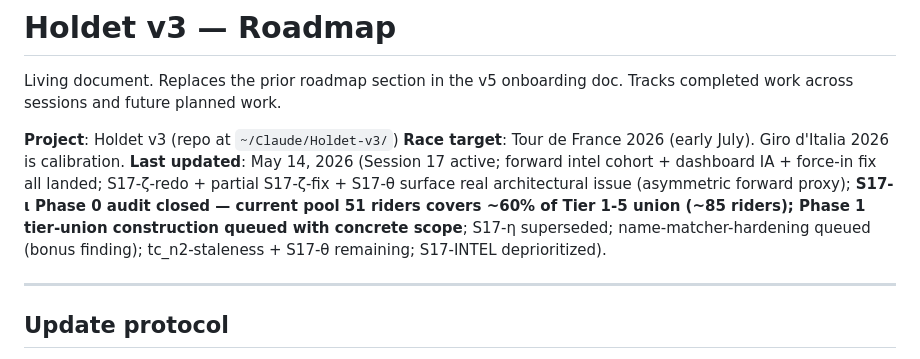
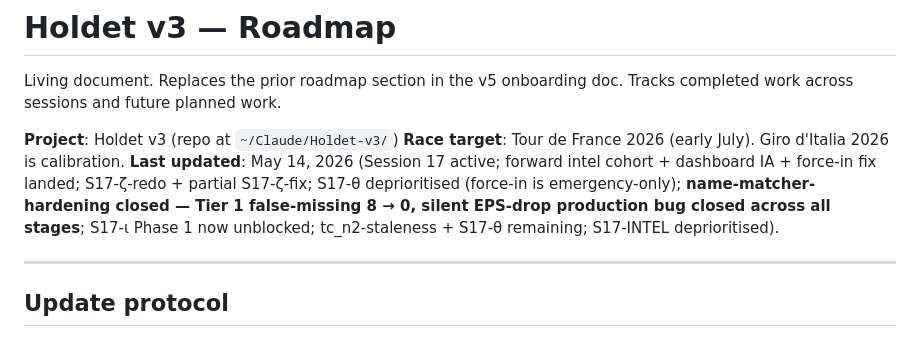
Before and after one commit to lstol/Holdet-v3, a Markdown page: ROADMAP.md, the part around one of its changes. GitHub-like rendering.

```diff
--- a/ROADMAP.md
+++ b/ROADMAP.md
@@ -4,7 +4,7 @@ Living document. Replaces the prior roadmap section in the v5 onboarding doc. Tr
 
 **Project**: Holdet v3 (repo at `~/Claude/Holdet-v3/`)
 **Race target**: Tour de France 2026 (early July). Giro d'Italia 2026 is calibration.
-**Last updated**: May 14, 2026 (Session 17 active; forward intel cohort + dashboard IA + force-in fix all landed; S17-ζ-redo + partial S17-ζ-fix + S17-θ surface real architectural issue (asymmetric forward proxy); **S17-ι Phase 0 audit closed — current pool 51 riders covers ~60% of Tier 1-5 union (~85 riders); Phase 1 tier-union construction queued with concrete scope**; S17-η superseded; name-matcher-hardening queued (bonus finding); tc_n2-staleness + S17-θ remaining; S17-INTEL deprioritized).
+**Last updated**: May 14, 2026 (Session 17 active; forward intel cohort + dashboard IA + force-in fix landed; S17-ζ-redo + partial S17-ζ-fix; S17-θ deprioritised (force-in is emergency-only); **name-matcher-hardening closed — Tier 1 false-missing 8 → 0, silent EPS-drop production bug closed across all stages**; S17-ι Phase 1 now unblocked; tc_n2-staleness + S17-θ remaining; S17-INTEL deprioritised).
 
 ---
 
```
Also changed, not shown: other parts of ROADMAP.md (+2 -1 lines).
